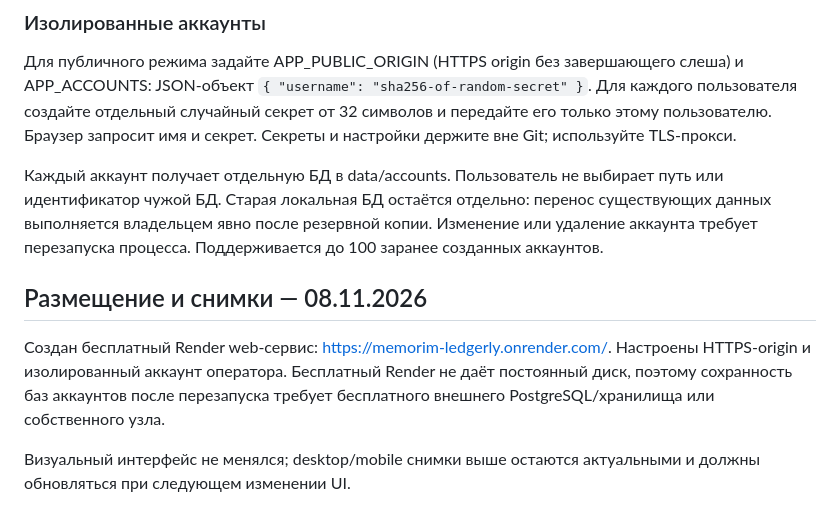
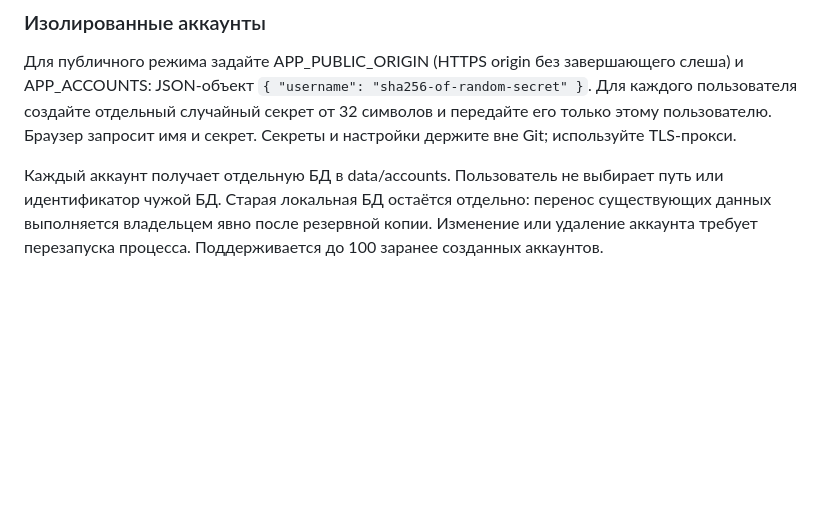
Before and after one commit to memorim/ledgerly-finance-dashboard, a Markdown page: README.md, the part around the change. Rendered like a GitHub page; blank space fills up the shorter version.

```diff
--- a/README.md
+++ b/README.md
@@ -96,9 +96,3 @@ CI устанавливает зависимости по зафиксирова
 Для публичного режима задайте APP_PUBLIC_ORIGIN (HTTPS origin без завершающего слеша) и APP_ACCOUNTS: JSON-объект `{ "username": "sha256-of-random-secret" }`. Для каждого пользователя создайте отдельный случайный секрет от 32 символов и передайте его только этому пользователю. Браузер запросит имя и секрет. Секреты и настройки держите вне Git; используйте TLS-прокси.
 
 Каждый аккаунт получает отдельную БД в data/accounts. Пользователь не выбирает путь или идентификатор чужой БД. Старая локальная БД остаётся отдельно: перенос существующих данных выполняется владельцем явно после резервной копии. Изменение или удаление аккаунта требует перезапуска процесса. Поддерживается до 100 заранее созданных аккаунтов.
-
-## Размещение и снимки — 08.11.2026
-
-Создан бесплатный Render web-сервис: https://memorim-ledgerly.onrender.com/. Настроены HTTPS-origin и изолированный аккаунт оператора. Бесплатный Render не даёт постоянный диск, поэтому сохранность баз аккаунтов после перезапуска требует бесплатного внешнего PostgreSQL/хранилища или собственного узла.
-
-Визуальный интерфейс не менялся; desktop/mobile снимки выше остаются актуальными и должны обновляться при следующем изменении UI.
```
